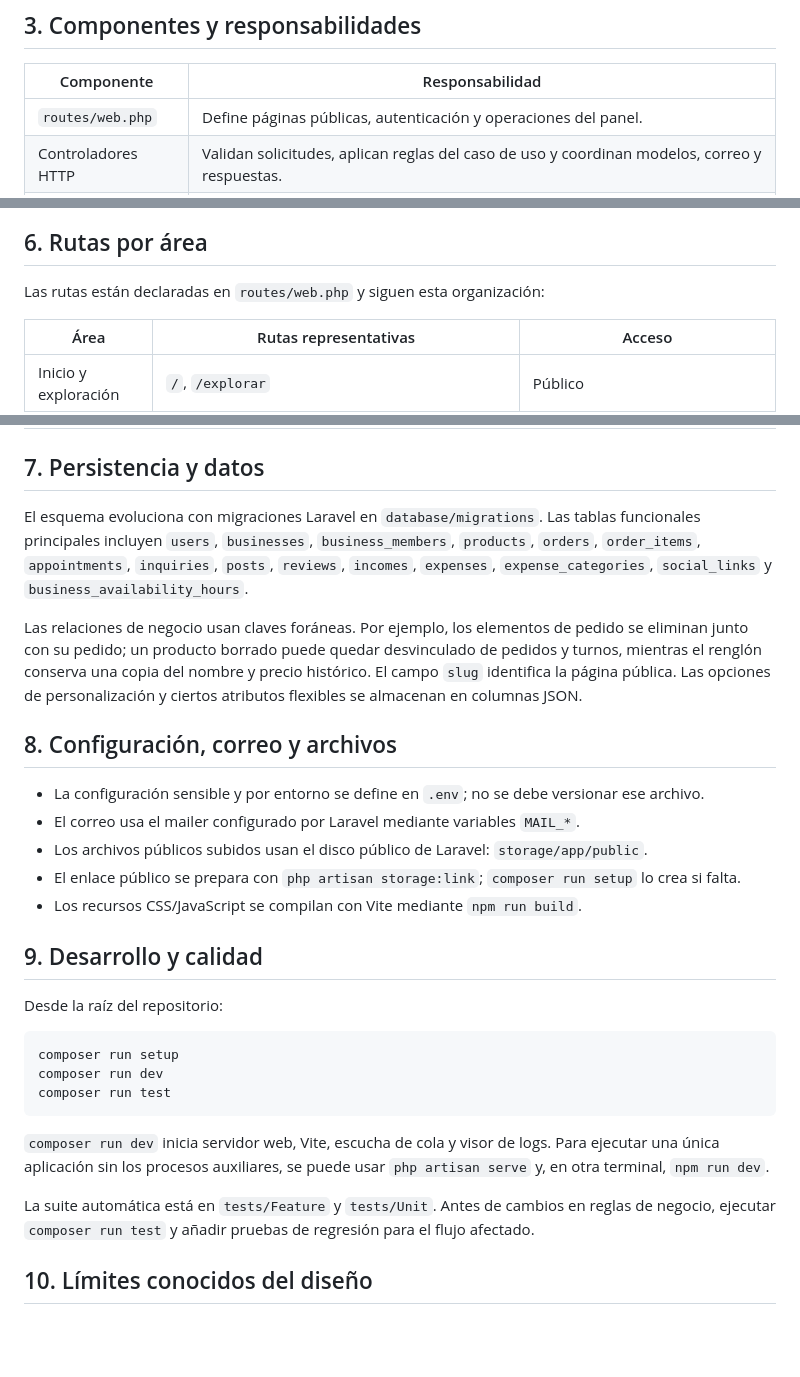
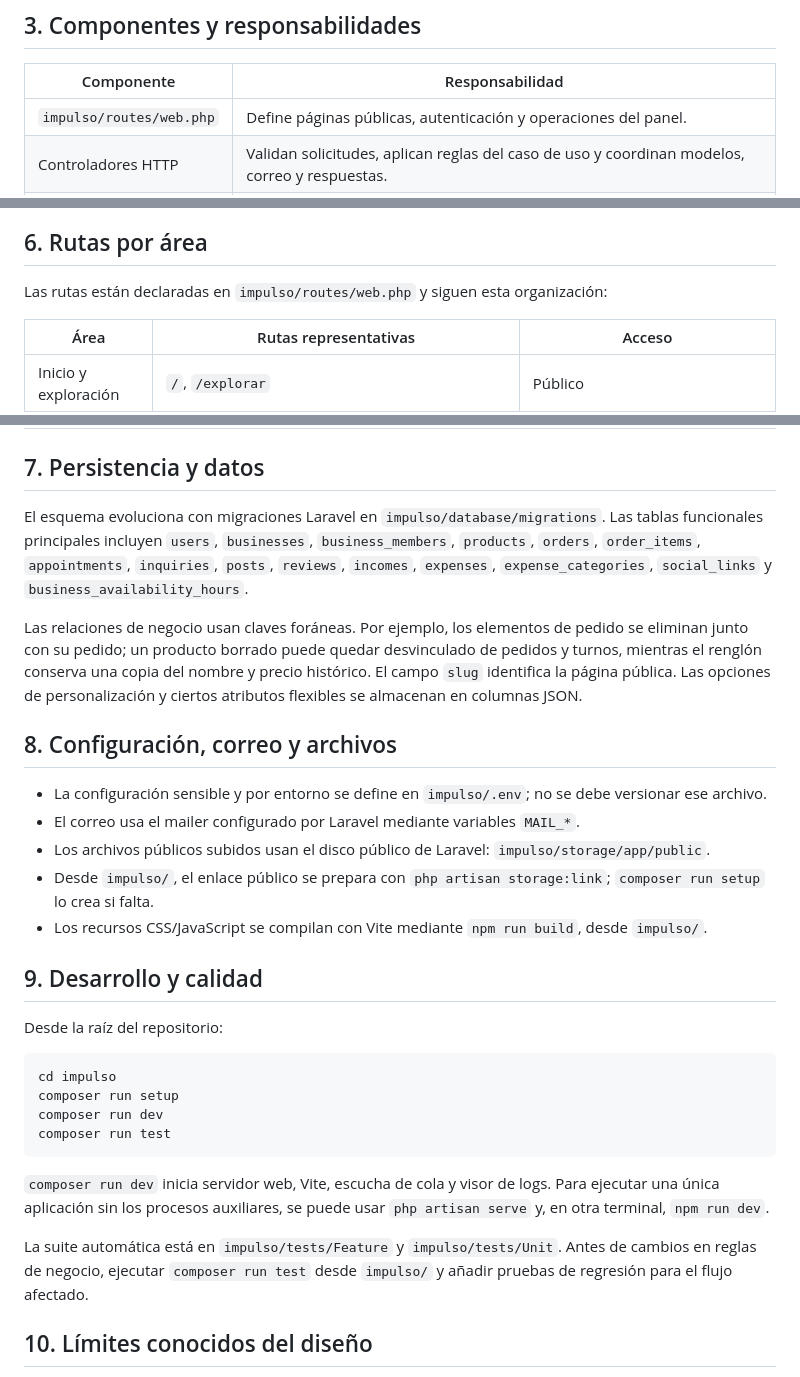
Before and after one commit to ifurque/impulso, a Markdown page: docs/arquitectura.md, 3 parts joined by grey strips. GitHub-like rendering; blank space fills up the shorter version.

````diff
--- a/impulso/docs/arquitectura.md
+++ b/docs/arquitectura.md
@@ -64,7 +64,7 @@ flowchart LR
 
 | Componente | Responsabilidad |
 | --- | --- |
-| `routes/web.php` | Define páginas públicas, autenticación y operaciones del panel. |
+| `impulso/routes/web.php` | Define páginas públicas, autenticación y operaciones del panel. |
 | Controladores HTTP | Validan solicitudes, aplican reglas del caso de uso y coordinan modelos, correo y respuestas. |
 | Modelos Eloquent | Representan negocios, cuentas, catálogo, pedidos, turnos y registros administrativos. |
 | Migraciones | Mantienen versionado el esquema y sus claves foráneas. |
@@ -272,7 +272,7 @@ sequenceDiagram
 
 ## 6. Rutas por área
 
-Las rutas están declaradas en `routes/web.php` y siguen esta organización:
+Las rutas están declaradas en `impulso/routes/web.php` y siguen esta organización:
 
 | Área | Rutas representativas | Acceso |
 | --- | --- | --- |
@@ -288,23 +288,24 @@ Las rutas están declaradas en `routes/web.php` y siguen esta organización:
 
 ## 7. Persistencia y datos
 
-El esquema evoluciona con migraciones Laravel en `database/migrations`. Las tablas funcionales principales incluyen `users`, `businesses`, `business_members`, `products`, `orders`, `order_items`, `appointments`, `inquiries`, `posts`, `reviews`, `incomes`, `expenses`, `expense_categories`, `social_links` y `business_availability_hours`.
+El esquema evoluciona con migraciones Laravel en `impulso/database/migrations`. Las tablas funcionales principales incluyen `users`, `businesses`, `business_members`, `products`, `orders`, `order_items`, `appointments`, `inquiries`, `posts`, `reviews`, `incomes`, `expenses`, `expense_categories`, `social_links` y `business_availability_hours`.
 
 Las relaciones de negocio usan claves foráneas. Por ejemplo, los elementos de pedido se eliminan junto con su pedido; un producto borrado puede quedar desvinculado de pedidos y turnos, mientras el renglón conserva una copia del nombre y precio histórico. El campo `slug` identifica la página pública. Las opciones de personalización y ciertos atributos flexibles se almacenan en columnas JSON.
 
 ## 8. Configuración, correo y archivos
 
-- La configuración sensible y por entorno se define en `.env`; no se debe versionar ese archivo.
+- La configuración sensible y por entorno se define en `impulso/.env`; no se debe versionar ese archivo.
 - El correo usa el mailer configurado por Laravel mediante variables `MAIL_*`.
-- Los archivos públicos subidos usan el disco público de Laravel: `storage/app/public`.
-- El enlace público se prepara con `php artisan storage:link`; `composer run setup` lo crea si falta.
-- Los recursos CSS/JavaScript se compilan con Vite mediante `npm run build`.
+- Los archivos públicos subidos usan el disco público de Laravel: `impulso/storage/app/public`.
+- Desde `impulso/`, el enlace público se prepara con `php artisan storage:link`; `composer run setup` lo crea si falta.
+- Los recursos CSS/JavaScript se compilan con Vite mediante `npm run build`, desde `impulso/`.
 
 ## 9. Desarrollo y calidad
 
 Desde la raíz del repositorio:
 
 ```bash
+cd impulso
 composer run setup
 composer run dev
 composer run test
@@ -312,7 +313,7 @@ composer run test
 
 `composer run dev` inicia servidor web, Vite, escucha de cola y visor de logs. Para ejecutar una única aplicación sin los procesos auxiliares, se puede usar `php artisan serve` y, en otra terminal, `npm run dev`.
 
-La suite automática está en `tests/Feature` y `tests/Unit`. Antes de cambios en reglas de negocio, ejecutar `composer run test` y añadir pruebas de regresión para el flujo afectado.
+La suite automática está en `impulso/tests/Feature` y `impulso/tests/Unit`. Antes de cambios en reglas de negocio, ejecutar `composer run test` desde `impulso/` y añadir pruebas de regresión para el flujo afectado.
 
 ## 10. Límites conocidos del diseño
 
````
Also changed, not shown: other parts of docs/arquitectura.md (+2 -2 lines), README.md (renamed from impulso/README.md, +15 -12 lines).
